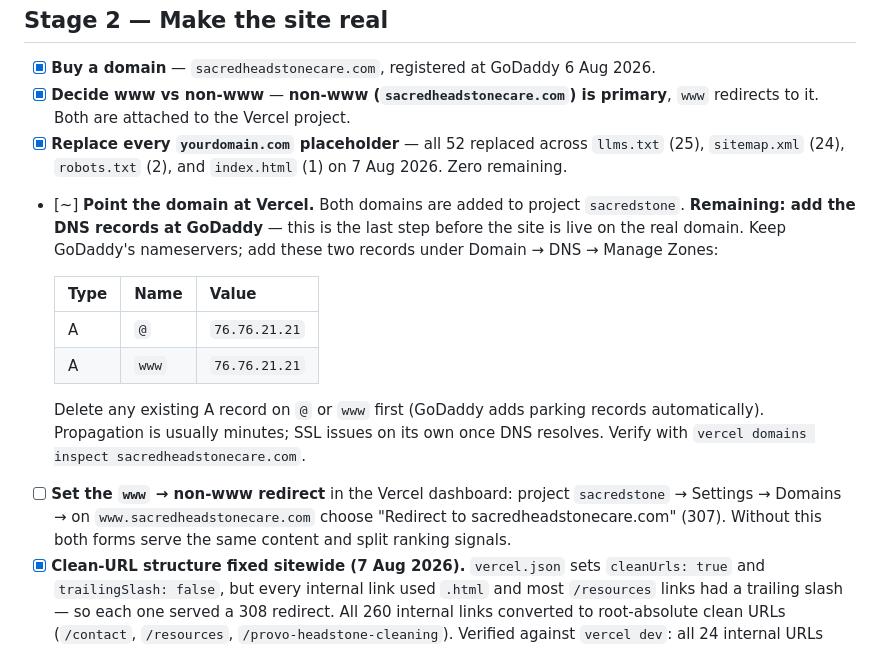
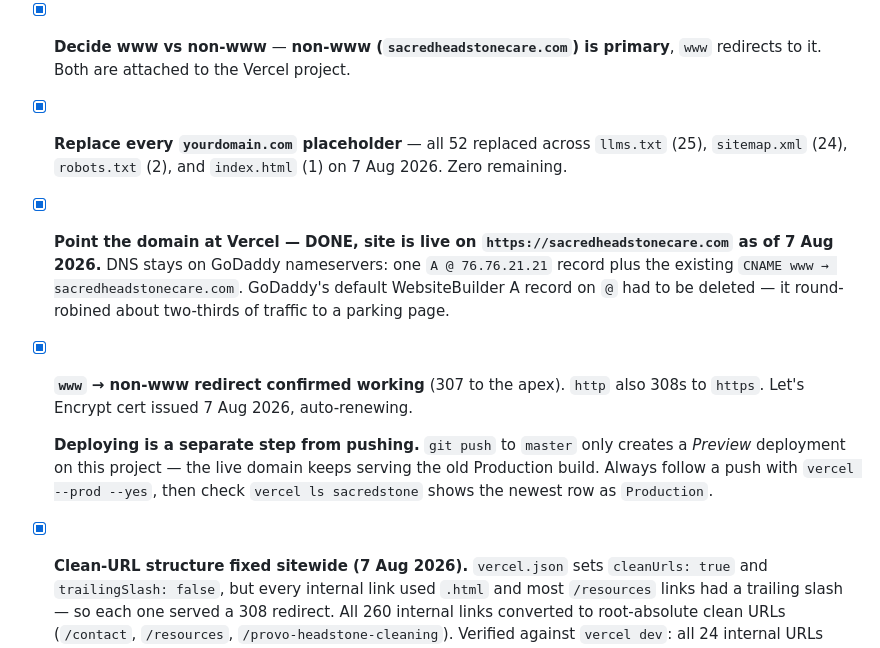
Before and after one commit to Jacobbingham-14/sacredstone, a Markdown page: launch-checklist.md, the part around the change. GitHub-like rendering.

Commit message:
Mark domain live in launch checklist; note push-vs-deploy gotcha
Co-Authored-By: Claude Opus 5 <noreply@anthropic.com>

```diff
--- a/launch-checklist.md
+++ b/launch-checklist.md
@@ -53,15 +53,10 @@ This is the highest-leverage item on the entire list, because it resolves four s
 - [x] **Buy a domain** — `sacredheadstonecare.com`, registered at GoDaddy 6 Aug 2026.
 - [x] **Decide www vs non-www** — **non-www (`sacredheadstonecare.com`) is primary**, `www` redirects to it. Both are attached to the Vercel project.
 - [x] **Replace every `yourdomain.com` placeholder** — all 52 replaced across `llms.txt` (25), `sitemap.xml` (24), `robots.txt` (2), and `index.html` (1) on 7 Aug 2026. Zero remaining.
-- [~] **Point the domain at Vercel.** Both domains are added to project `sacredstone`. **Remaining: add the DNS records at GoDaddy** — this is the last step before the site is live on the real domain. Keep GoDaddy's nameservers; add these two records under Domain → DNS → Manage Zones:
+- [x] **Point the domain at Vercel — DONE, site is live on `https://sacredheadstonecare.com` as of 7 Aug 2026.** DNS stays on GoDaddy nameservers: one `A @ 76.76.21.21` record plus the existing `CNAME www → sacredheadstonecare.com`. GoDaddy's default WebsiteBuilder A record on `@` had to be deleted — it round-robined about two-thirds of traffic to a parking page.
+- [x] **`www` → non-www redirect confirmed working** (307 to the apex). `http` also 308s to `https`. Let's Encrypt cert issued 7 Aug 2026, auto-renewing.
 
-  | Type | Name | Value |
-  |---|---|---|
-  | A | `@` | `76.76.21.21` |
-  | A | `www` | `76.76.21.21` |
-
-  Delete any existing A record on `@` or `www` first (GoDaddy adds parking records automatically). Propagation is usually minutes; SSL issues on its own once DNS resolves. Verify with `vercel domains inspect sacredheadstonecare.com`.
-- [ ] **Set the `www` → non-www redirect** in the Vercel dashboard: project `sacredstone` → Settings → Domains → on `www.sacredheadstonecare.com` choose "Redirect to sacredheadstonecare.com" (307). Without this both forms serve the same content and split ranking signals.
+  **Deploying is a separate step from pushing.** `git push` to `master` only creates a *Preview* deployment on this project — the live domain keeps serving the old Production build. Always follow a push with `vercel --prod --yes`, then check `vercel ls sacredstone` shows the newest row as `Production`.
 - [x] **Clean-URL structure fixed sitewide (7 Aug 2026).** `vercel.json` sets `cleanUrls: true` and `trailingSlash: false`, but every internal link used `.html` and most `/resources` links had a trailing slash — so each one served a 308 redirect. All 260 internal links converted to root-absolute clean URLs (`/contact`, `/resources`, `/provo-headstone-cleaning`). Verified against `vercel dev`: all 24 internal URLs and all 22 sitemap URLs return 200 with no redirect hop.
 - [x] **Canonical tags added to all 22 indexable pages (7 Aug 2026).** Previously only `index.html` had any URL metadata at all (an `og:url`), and the four city pages plus 14 resource articles had none. The three `noindex` pages (`order`, `order-received`, `thank-you`) deliberately have no canonical — `noindex` plus `canonical` is a contradictory signal. Sitemap and canonical URL sets now match exactly, 22 for 22.
 - [ ] **Add the real before/after photos** to `#work` in `index.html`, replacing the illustration, and delete the "Illustration." caption line beneath it.
```
